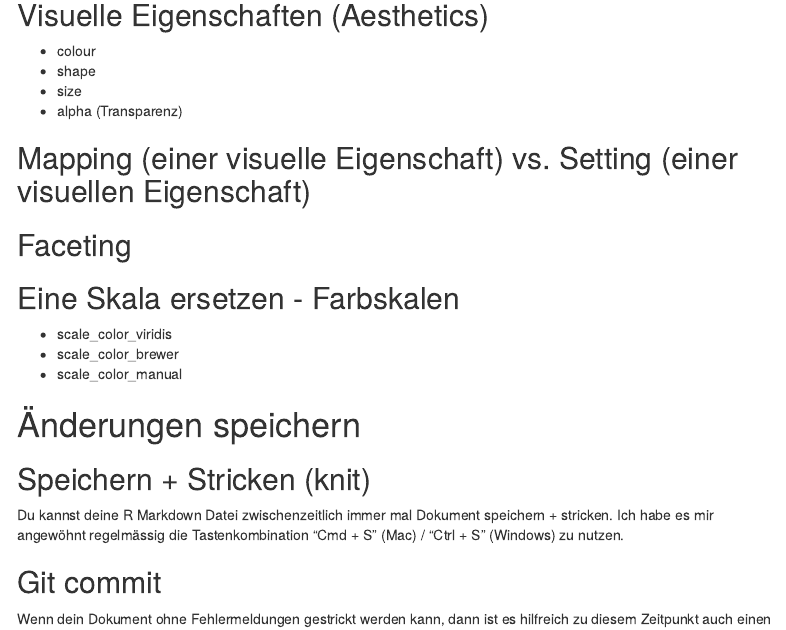
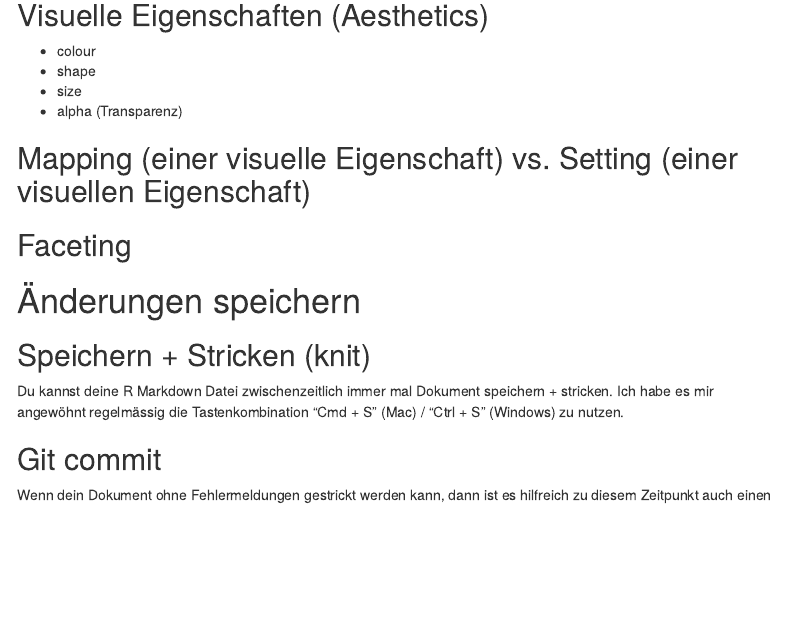
Before and after one commit to rstatsZH/prak-03-vis-ggplot2, an R Markdown document (prak-03.Rmd): the page in a window 1100 px wide, from 390 px down. Rendered offline with R 4.5, knitr and Pandoc, with nearby package versions; menus at the side of the page are left out.

Commit message:
Remove scale exercises

````diff
--- a/prak-03.Rmd
+++ b/prak-03.Rmd
@@ -64,12 +64,6 @@ editor_options:
 
 ```
 
-## Eine Skala ersetzen - Farbskalen
-
-- scale_color_viridis
-- scale_color_brewer
-- scale_color_manual
-
 # Änderungen speichern
 
 ## Speichern + Stricken (knit)
````
Also changed, not shown: prak-03-solutions.Rmd (+0 -2 lines).
